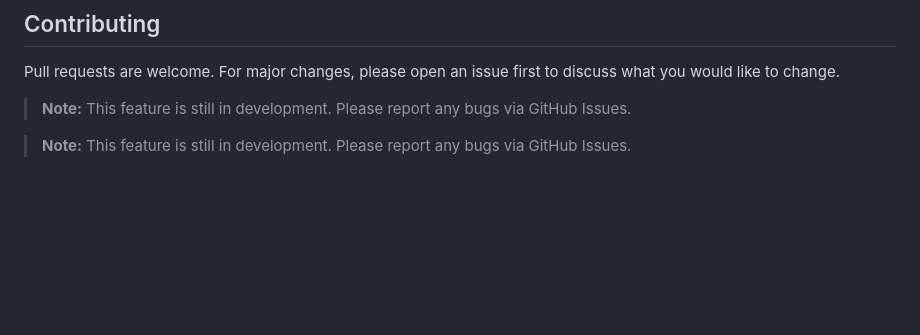
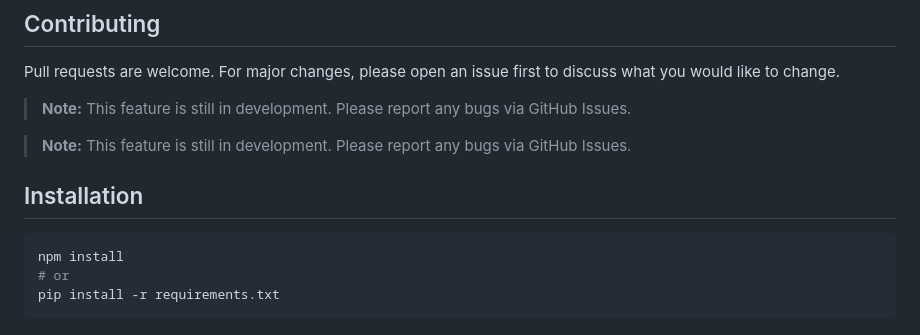
Before and after one commit to mubbashirdevsite/daily-news-hub, a Markdown page: README.md, the part around the change. Drawn GitHub-style; blank space fills up the shorter version.

Commit message:
Improve code quality

````diff
--- a/README.md
+++ b/README.md
@@ -1688,3 +1688,11 @@ Pull requests are welcome. For major changes, please open an issue first to disc
 > **Note:** This feature is still in development. Please report any bugs via GitHub Issues.
 
 > **Note:** This feature is still in development. Please report any bugs via GitHub Issues.
+
+## Installation
+
+```bash
+npm install
+# or
+pip install -r requirements.txt
+```
````
